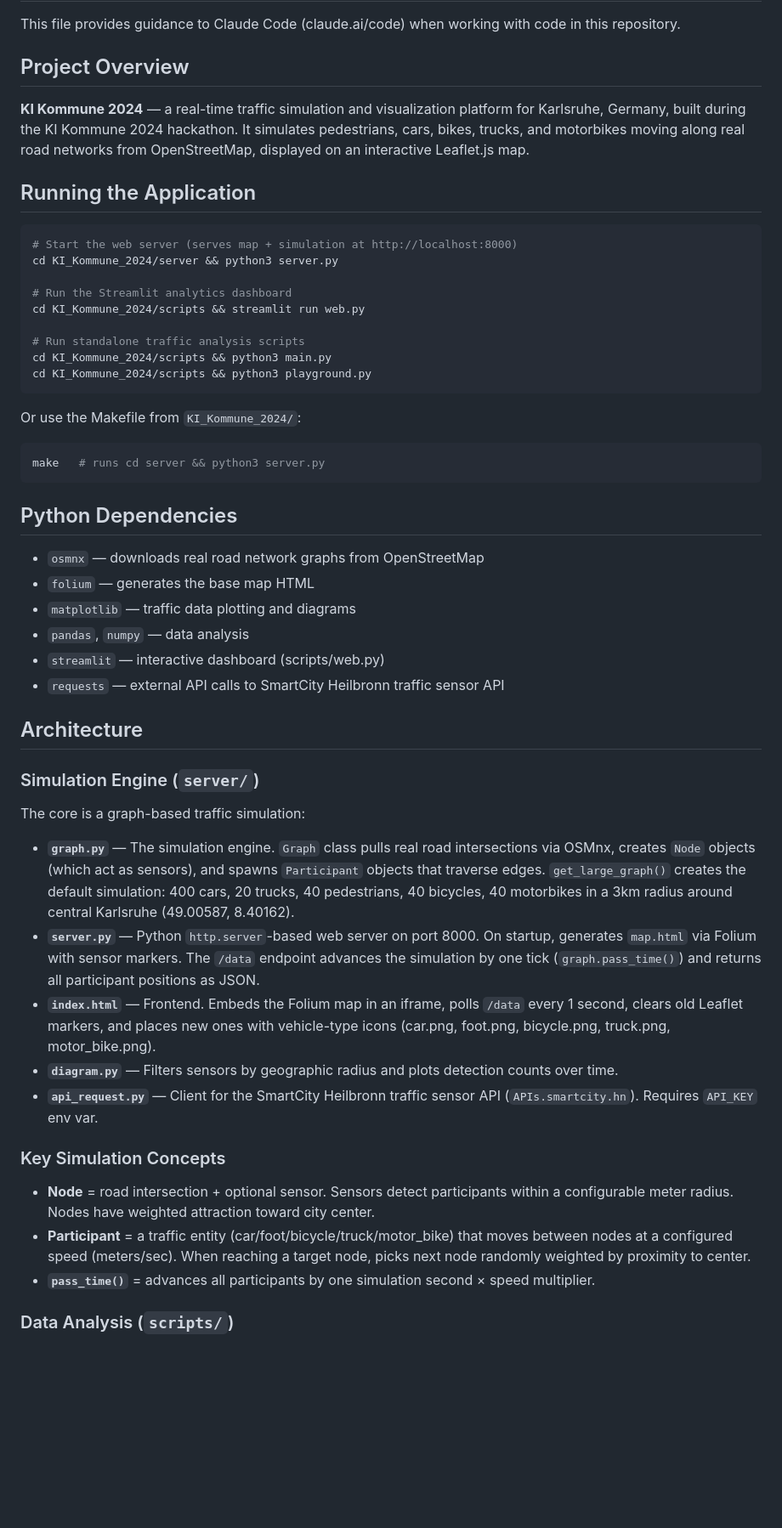
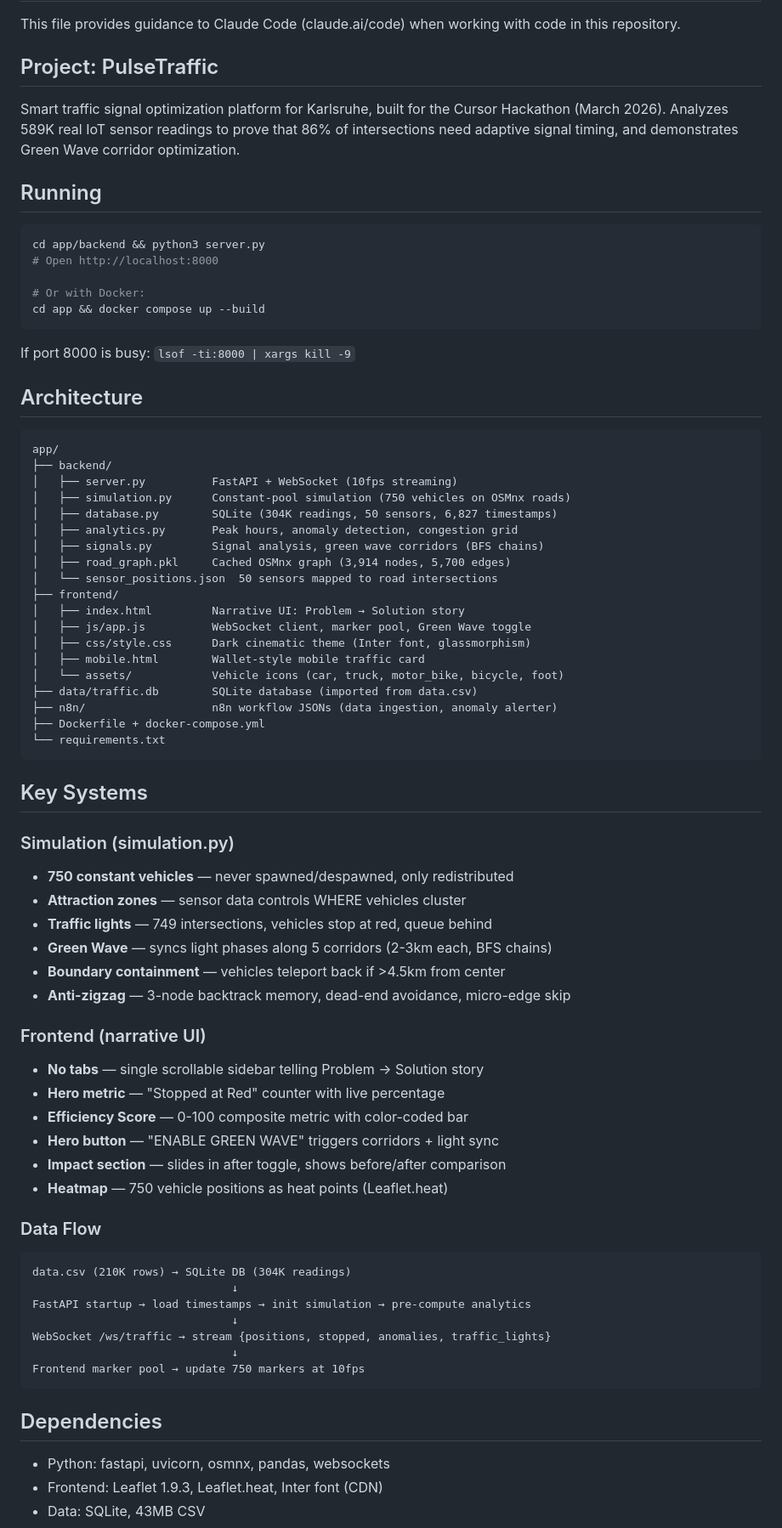
Before and after one commit to silndoj/Traffi6, a Markdown page: CLAUDE.md, the part around one of its changes. Shown at 85% size. Drawn GitHub-style; blank space fills up the shorter version.

Commit message:
docs: update CLAUDE.md to reflect current PulseTraffic architecture

````diff
--- a/CLAUDE.md
+++ b/CLAUDE.md
@@ -2,55 +2,77 @@
 
 This file provides guidance to Claude Code (claude.ai/code) when working with code in this repository.
 
-## Project Overview
+## Project: PulseTraffic
 
-**KI Kommune 2024** — a real-time traffic simulation and visualization platform for Karlsruhe, Germany, built during the KI Kommune 2024 hackathon. It simulates pedestrians, cars, bikes, trucks, and motorbikes moving along real road networks from OpenStreetMap, displayed on an interactive Leaflet.js map.
+Smart traffic signal optimization platform for Karlsruhe, built for the Cursor Hackathon (March 2026). Analyzes 589K real IoT sensor readings to prove that 86% of intersections need adaptive signal timing, and demonstrates Green Wave corridor optimization.
 
-## Running the Application
+## Running
 
 ```bash
-# Start the web server (serves map + simulation at http://localhost:8000)
-cd KI_Kommune_2024/server && python3 server.py
+cd app/backend && python3 server.py
+# Open http://localhost:8000
 
-# Run the Streamlit analytics dashboard
-cd KI_Kommune_2024/scripts && streamlit run web.py
-
-# Run standalone traffic analysis scripts
-cd KI_Kommune_2024/scripts && python3 main.py
-cd KI_Kommune_2024/scripts && python3 playground.py
+# Or with Docker:
+cd app && docker compose up --build
 ```
 
-Or use the Makefile from `KI_Kommune_2024/`:
-```bash
-make   # runs cd server && python3 server.py
-```
-
-## Python Dependencies
-
-- `osmnx` — downloads real road network graphs from OpenStreetMap
-- `folium` — generates the base map HTML
-- `matplotlib` — traffic data plotting and diagrams
-- `pandas`, `numpy` — data analysis
-- `streamlit` — interactive dashboard (scripts/web.py)
-- `requests` — external API calls to SmartCity Heilbronn traffic sensor API
+If port 8000 is busy: `lsof -ti:8000 | xargs kill -9`
 
 ## Architecture
 
-### Simulation Engine (`server/`)
+```
+app/
+├── backend/
+│   ├── server.py          FastAPI + WebSocket (10fps streaming)
+│   ├── simulation.py      Constant-pool simulation (750 vehicles on OSMnx roads)
+│   ├── database.py        SQLite (304K readings, 50 sensors, 6,827 timestamps)
+│   ├── analytics.py       Peak hours, anomaly detection, congestion grid
+│   ├── signals.py         Signal analysis, green wave corridors (BFS chains)
+│   ├── road_graph.pkl     Cached OSMnx graph (3,914 nodes, 5,700 edges)
+│   └── sensor_positions.json  50 sensors mapped to road intersections
+├── frontend/
+│   ├── index.html         Narrative UI: Problem → Solution story
+│   ├── js/app.js          WebSocket client, marker pool, Green Wave toggle
+│   ├── css/style.css      Dark cinematic theme (Inter font, glassmorphism)
+│   ├── mobile.html        Wallet-style mobile traffic card
+│   └── assets/            Vehicle icons (car, truck, motor_bike, bicycle, foot)
+├── data/traffic.db        SQLite database (imported from data.csv)
+├── n8n/                   n8n workflow JSONs (data ingestion, anomaly alerter)
+├── Dockerfile + docker-compose.yml
+└── requirements.txt
+```
 
-The core is a graph-based traffic simulation:
+## Key Systems
 
-- **`graph.py`** — The simulation engine. `Graph` class pulls real road intersections via OSMnx, creates `Node` objects (which act as sensors), and spawns `Participant` objects that traverse edges. `get_large_graph()` creates the default simulation: 400 cars, 20 trucks, 40 pedestrians, 40 bicycles, 40 motorbikes in a 3km radius around central Karlsruhe (49.00587, 8.40162).
-- **`server.py`** — Python `http.server`-based web server on port 8000. On startup, generates `map.html` via Folium with sensor markers. The `/data` endpoint advances the simulation by one tick (`graph.pass_time()`) and returns all participant positions as JSON.
-- **`index.html`** — Frontend. Embeds the Folium map in an iframe, polls `/data` every 1 second, clears old Leaflet markers, and places new ones with vehicle-type icons (car.png, foot.png, bicycle.png, truck.png, motor_bike.png).
-- **`diagram.py`** — Filters sensors by geographic radius and plots detection counts over time.
-- **`api_request.py`** — Client for the SmartCity Heilbronn traffic sensor API (`APIs.smartcity.hn`). Requires `API_KEY` env var.
+### Simulation (simulation.py)
+- **750 constant vehicles** — never spawned/despawned, only redistributed
+- **Attraction zones** — sensor data controls WHERE vehicles cluster
+- **Traffic lights** — 749 intersections, vehicles stop at red, queue behind
+- **Green Wave** — syncs light phases along 5 corridors (2-3km each, BFS chains)
+- **Boundary containment** — vehicles teleport back if >4.5km from center
+- **Anti-zigzag** — 3-node backtrack memory, dead-end avoidance, micro-edge skip
 
-### Key Simulation Concepts
+### Frontend (narrative UI)
+- **No tabs** — single scrollable sidebar telling Problem → Solution story
+- **Hero metric** — "Stopped at Red" counter with live percentage
+- **Efficiency Score** — 0-100 composite metric with color-coded bar
+- **Hero button** — "ENABLE GREEN WAVE" triggers corridors + light sync
+- **Impact section** — slides in after toggle, shows before/after comparison
+- **Heatmap** — 750 vehicle positions as heat points (Leaflet.heat)
 
-- **Node** = road intersection + optional sensor. Sensors detect participants within a configurable meter radius. Nodes have weighted attraction toward city center.
-- **Participant** = a traffic entity (car/foot/bicycle/truck/motor_bike) that moves between nodes at a configured speed (meters/sec). When reaching a target node, picks next node randomly weighted by proximity to center.
-- **`pass_time()`** = advances all participants by one simulation second × speed multiplier.
+### Data Flow
+```
+data.csv (210K rows) → SQLite DB (304K readings)
+                              ↓
+FastAPI startup → load timestamps → init simulation → pre-compute analytics
+                              ↓
+WebSocket /ws/traffic → stream {positions, stopped, anomalies, traffic_lights}
+                              ↓
+Frontend marker pool → update 750 markers at 10fps
+```
 
-### Data Analysis (`scripts/`)
+## Dependencies
+- Python: fastapi, uvicorn, osmnx, pandas, websockets
+- Frontend: Leaflet 1.9.3, Leaflet.heat, Inter font (CDN)
+- Data: SQLite, 43MB CSV
 
````
Also changed, not shown: other parts of CLAUDE.md (+5 -19 lines).
